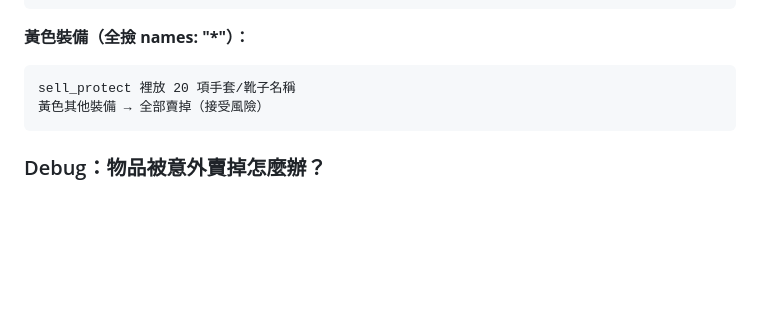
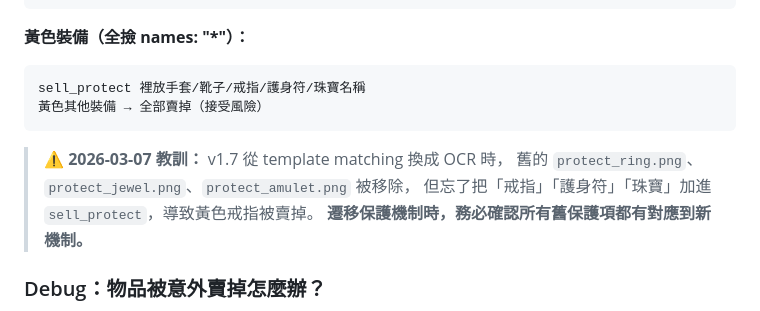
Before and after one commit to jonesandjay123/d2r-loot-config, a Markdown page: README.md, the part around the change. GitHub-like rendering; blank space fills up the shorter version.

Commit message:
docs: update yellow sell_protect example + v1.7 migration lesson

````diff
--- a/README.md
+++ b/README.md
@@ -181,9 +181,14 @@ Bot 根據「出售價格」文字亮度判定灰色 vs 白色：
 
 **黃色裝備（全撿 names: "*"）：**
 ```
-sell_protect 裡放 20 項手套/靴子名稱
+sell_protect 裡放手套/靴子/戒指/護身符/珠寶名稱
 黃色其他裝備 → 全部賣掉（接受風險）
 ```
+
+> ⚠️ **2026-03-07 教訓：** v1.7 從 template matching 換成 OCR 時，
+> 舊的 `protect_ring.png`、`protect_jewel.png`、`protect_amulet.png` 被移除，
+> 但忘了把「戒指」「護身符」「珠寶」加進 `sell_protect`，導致黃色戒指被賣掉。
+> **遷移保護機制時，務必確認所有舊保護項都有對應到新機制。**
 
 ### Debug：物品被意外賣掉怎麼辦？
 
````
